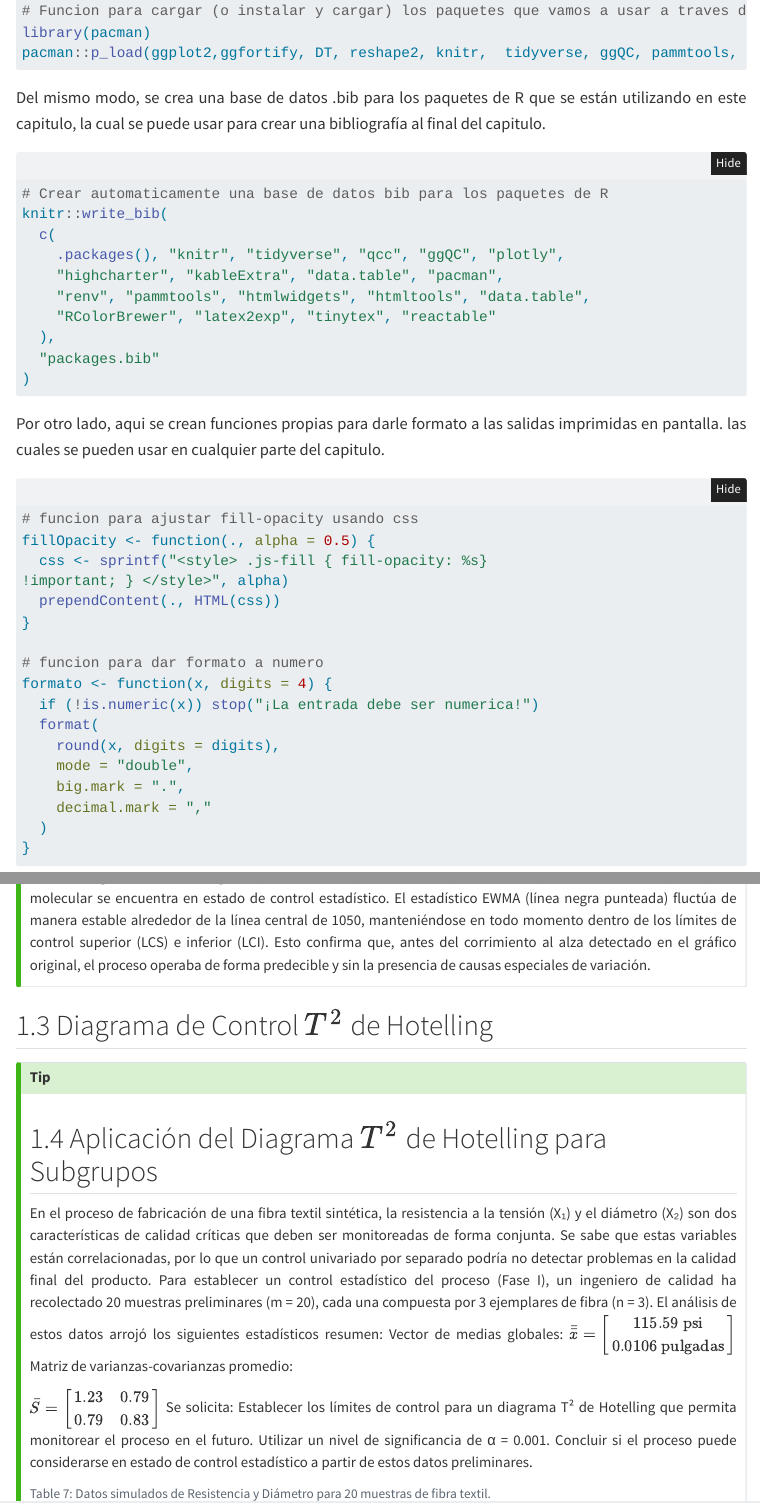
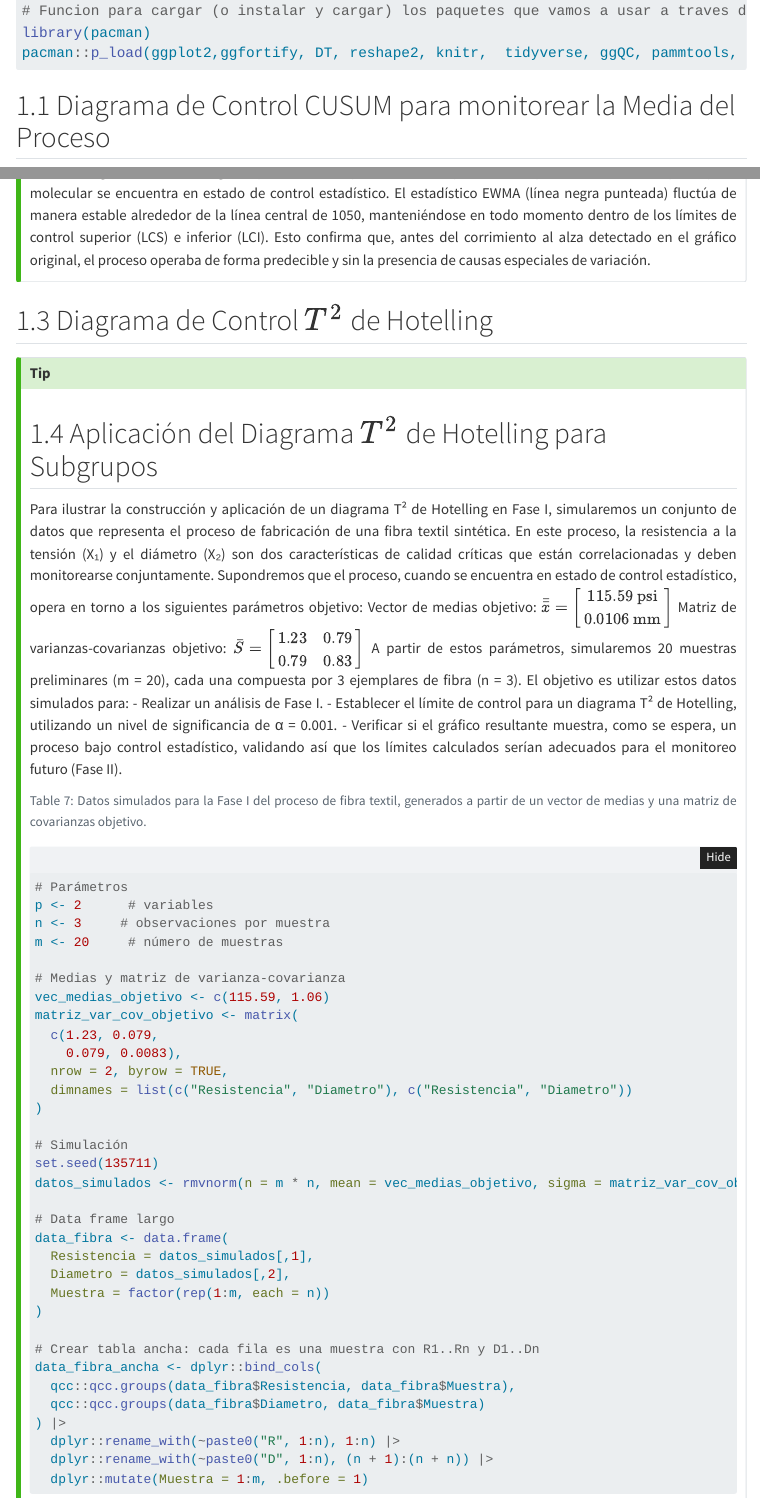
Before and after one commit to sebastianzzab/solucionario-control-estadistico-r, a Quarto document (otros_metodos_estadisticos_cp/otros_metodos_estadisticos_cp.qmd): the page in a window 1100 px wide, from 600 px down, and a second part further down, joined at a grey line. Rendered offline with R 4.5, knitr and Pandoc in place of Quarto, with nearby package versions; folded parts are opened; some code elsewhere in the file could not run offline; menus at the side of the page are left out.

Commit message:
Correccion de interpretaciones y redaccion. Version terminada

````diff
--- a/Variables/_quarto.yml
+++ b/Variables/_quarto.yml
@@ -53,6 +53,7 @@
     css: styles.css
     html:
       toc-title: Contenido
+      math-method: mathjax
     # cover-image: zonas.png
     # favicon: logo.png
     # include-in-header:
--- a/otros_metodos_estadisticos_cp/otros_metodos_estadisticos_cp.qmd
+++ b/otros_metodos_estadisticos_cp/otros_metodos_estadisticos_cp.qmd
@@ -30,4 +30,3 @@
 pacman::p_load(ggplot2,ggfortify, DT, reshape2, knitr,  tidyverse, ggQC, pammtools, latex2exp, data.table, reactable, htmlwidgets, htmltools, highcharter, tinytex, qcc, kableExtra,mvtnorm)
 ```
 
-Del mismo modo, se crea una base de datos .bib para los paquetes de R que se están utilizando en este capitulo, la cual se puede usar para crear una bibliografía al final del capitulo.
@@ -40,36 +40,11 @@
   c(
     .packages(), "knitr", "tidyverse", "qcc", "ggQC", "plotly",
     "highcharter", "kableExtra", "data.table", "pacman",
-    "renv", "pammtools", "htmlwidgets", "htmltools", "data.table",
+    "renv", "pammtools", "htmlwidgets", "htmltools",
     "RColorBrewer", "latex2exp", "tinytex", "reactable"
   ),
   "packages.bib"
 )
-
-```
-
-Por otro lado, aqui se crean funciones propias para darle formato a las salidas imprimidas en pantalla. las cuales se pueden usar en cualquier parte del capitulo.
-
-```{r}
-#| label: funciones-creadas
-
-# funcion para ajustar fill-opacity usando css
-fillOpacity <- function(., alpha = 0.5) {
-  css <- sprintf("<style> .js-fill { fill-opacity: %s}
-!important; } </style>", alpha)
-  prependContent(., HTML(css))
-}
-
-# funcion para dar formato a numero
-formato <- function(x, digits = 4) {
-  if (!is.numeric(x)) stop("¡La entrada debe ser numerica!")
-  format(
-    round(x, digits = digits),
-    mode = "double",
-    big.mark = ".",
-    decimal.mark = ","
-  )
-}
 
 ```
 
@@ -682,21 +657,21 @@
 ::: {#exm-dchi .Example}
 ## Aplicación del Diagrama $T^{2}$ de Hotelling para Subgrupos {#sec-ejemplo-diagrama-h2}
 
-En el proceso de fabricación de una fibra textil sintética, la resistencia a la tensión (X₁) y el diámetro (X₂) son dos características de calidad críticas que deben ser monitoreadas de forma conjunta. Se sabe que estas variables están correlacionadas, por lo que un control univariado por separado podría no detectar problemas en la calidad final del producto.
-Para establecer un control estadístico del proceso (Fase I), un ingeniero de calidad ha recolectado 20 muestras preliminares (m = 20), cada una compuesta por 3 ejemplares de fibra (n = 3). El análisis de estos datos arrojó los siguientes estadísticos resumen:
-Vector de medias globales:
-$\bar{\bar{x}} = \begin{bmatrix} 115.59 \text{ psi} \\ 0.0106 \text{ pulgadas} \end{bmatrix}$
-Matriz de varianzas-covarianzas promedio:
-
+Para ilustrar la construcción y aplicación de un diagrama T² de Hotelling en Fase I, simularemos un conjunto de datos que representa el proceso de fabricación de una fibra textil sintética. En este proceso, la resistencia a la tensión (X₁) y el diámetro (X₂) son dos características de calidad críticas que están correlacionadas y deben monitorearse conjuntamente.
+Supondremos que el proceso, cuando se encuentra en estado de control estadístico, opera en torno a los siguientes parámetros objetivo:
+Vector de medias objetivo:
+$\bar{\bar{x}} = \begin{bmatrix} 115.59 \text{ psi} \\ 0.0106 \text{ mm} \end{bmatrix}$
+Matriz de varianzas-covarianzas objetivo:
 $\bar{S} = \begin{bmatrix} 1.23 & 0.79 \\ 0.79 & 0.83 \end{bmatrix}$
-Se solicita:
-Establecer los límites de control para un diagrama T² de Hotelling que permita monitorear el proceso en el futuro.
-Utilizar un nivel de significancia de α = 0.001.
-Concluir si el proceso puede considerarse en estado de control estadístico a partir de estos datos preliminares.
+A partir de estos parámetros, simularemos 20 muestras preliminares (m = 20), cada una compuesta por 3 ejemplares de fibra (n = 3).
+El objetivo es utilizar estos datos simulados para:
+- Realizar un análisis de Fase I.
+- Establecer el límite de control para un diagrama T² de Hotelling, utilizando un nivel de significancia de α = 0.001.
+- Verificar si el gráfico resultante muestra, como se espera, un proceso bajo control estadístico, validando así que los límites calculados serían adecuados para el monitoreo futuro (Fase II).
 
 ```{r}
 #| label: tbl-data-fibra
-#| tbl-cap: "Datos simulados de Resistencia y Diámetro para 20 muestras de fibra textil."
+#| tbl-cap: "Datos simulados para la Fase I del proceso de fibra textil, generados a partir de un vector de medias y una matriz de covarianzas objetivo."
 #| message: false
 #| warning: false
 
````
Also changed, not shown: Variables/variables_indices_cap.qmd (+10 -3 lines), README.md, Variables/.quarto/idx/variables_indices_cap.qmd.json, Variables/_quarto.yml (2 more changed lines), otros_metodos_estadisticos_cp/otros_metodos_estadisticos_cp.qmd (24 more changed lines), 6 other files.
